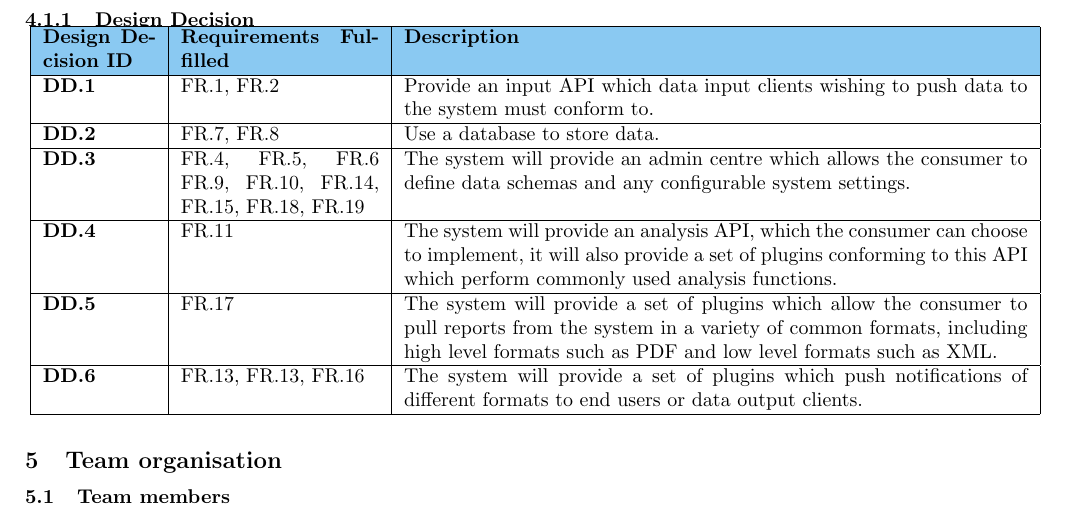
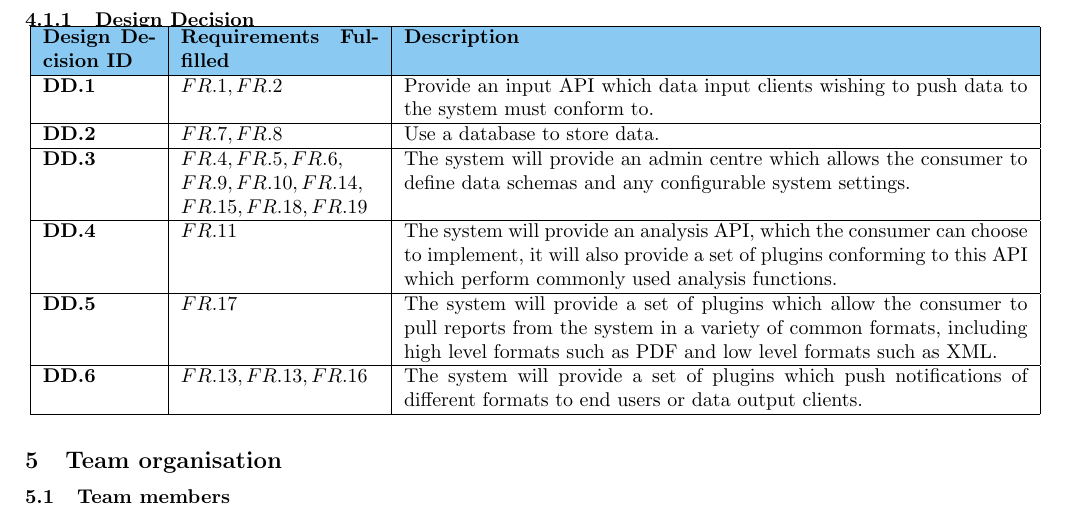
Before and after one commit to sftrabbit/gpig-c, a LaTeX document (docs/initial-report/initial-report.tex, which reads docs/initial-report/design-dec-table.tex): part of page 7 of 11, cut so that both start at the same text. Compiled offline with pdfLaTeX.

Commit message:
Converts design-dec-table to numbers

```diff
--- a/docs/initial-report/design-dec-table.tex
+++ b/docs/initial-report/design-dec-table.tex
@@ -3,10 +3,12 @@
 \begin{longtable}[H]{ | p{2cm} | p{3.5cm} | p{11cm} | }
 		\hline
 			\cellcolor{titleColor}\textbf{Design Decision ID}&	\cellcolor{titleColor}\textbf{Requirements Fulfilled}&	\cellcolor{titleColor}\textbf{Description}	\\ \hline
-			\textbf{DD.1}&	FR.1, FR.2&	Provide an input API which data input clients wishing to push data to the system must conform to.	\\ \hline
-			\textbf{DD.2}&	FR.7, FR.8&	Use a database to store data.	\\ \hline
-			\textbf{DD.3}&	FR.4, FR.5, FR.6 FR.9, FR.10, FR.14, FR.15, FR.18, FR.19&	The system will provide an admin centre which allows the consumer to define data schemas and any configurable system settings.	\\ \hline
-			\textbf{DD.4}&	FR.11&	The system will provide an analysis API, which the consumer can choose to implement, it will also provide a set of plugins conforming to this API which perform commonly used analysis functions.	\\ \hline
-			\textbf{DD.5}&	FR.17&	The system will provide a set of plugins which allow the consumer to pull reports from the system in a variety of common formats, including high level formats such as PDF and low level formats such as XML.	\\ \hline
-			\textbf{DD.6}&	FR.13, FR.13, FR.16&	The system will provide a set of plugins which push notifications of different formats to end users or data output clients.	\\ \hline
+			$\textbf{DD.1}$&	$FR.1,FR.2$&	Provide an input API which data input clients wishing to push data to the system must conform to.	\\ \hline
+			$\textbf{DD.2}$&	$FR.7,FR.8$ &	Use a database to store data.	\\ \hline
+			$\textbf{DD.3}$ &	$FR.4,FR.5,FR.6, $
+			$FR.9,FR.10,FR.14, $
+			$FR.15,FR.18,FR.19$ &	The system will provide an admin centre which allows the consumer to define data schemas and any configurable system settings.	\\ \hline
+			$\textbf{DD.4}$&	$FR.11$&	The system will provide an analysis API, which the consumer can choose to implement, it will also provide a set of plugins conforming to this API which perform commonly used analysis functions.	\\ \hline
+			$\textbf{DD.5}$&	$FR.17$ &	The system will provide a set of plugins which allow the consumer to pull reports from the system in a variety of common formats, including high level formats such as PDF and low level formats such as XML.	\\ \hline
+			$\textbf{DD.6}$&	$FR.13, FR.13, FR.16$ &	The system will provide a set of plugins which push notifications of different formats to end users or data output clients.	\\ \hline
 \end{longtable}
```
